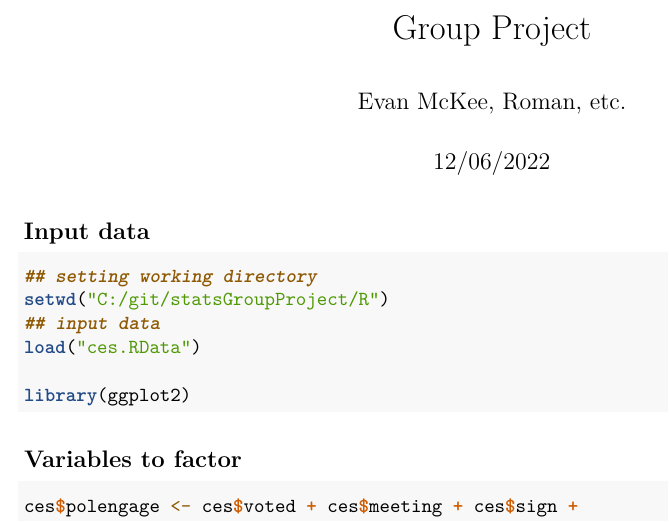
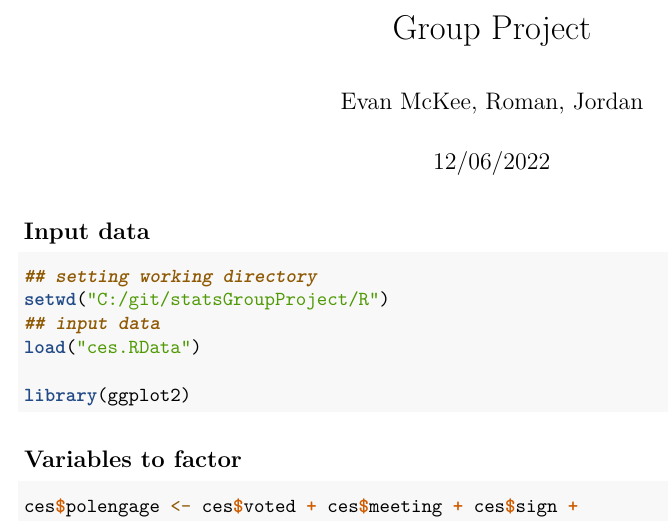
Before and after one commit to mckeeevan/statsGroupProject, an R Markdown document (R/group.rmd): part of page 1 of 7, cut so that both start at the same text. Rendered offline with R 4.5, knitr and Pandoc, then LaTeX, with nearby package versions.

Commit message:
Update group.rmd
Added Jordans Name

```diff
--- a/R/group.rmd
+++ b/R/group.rmd
@@ -1,6 +1,6 @@
 ---
 title: "Group Project"
-author: "Evan McKee, Roman, etc."
+author: "Evan McKee, Roman, Jordan"
 date: "12/06/2022"
 output: pdf_document
 ---
```
